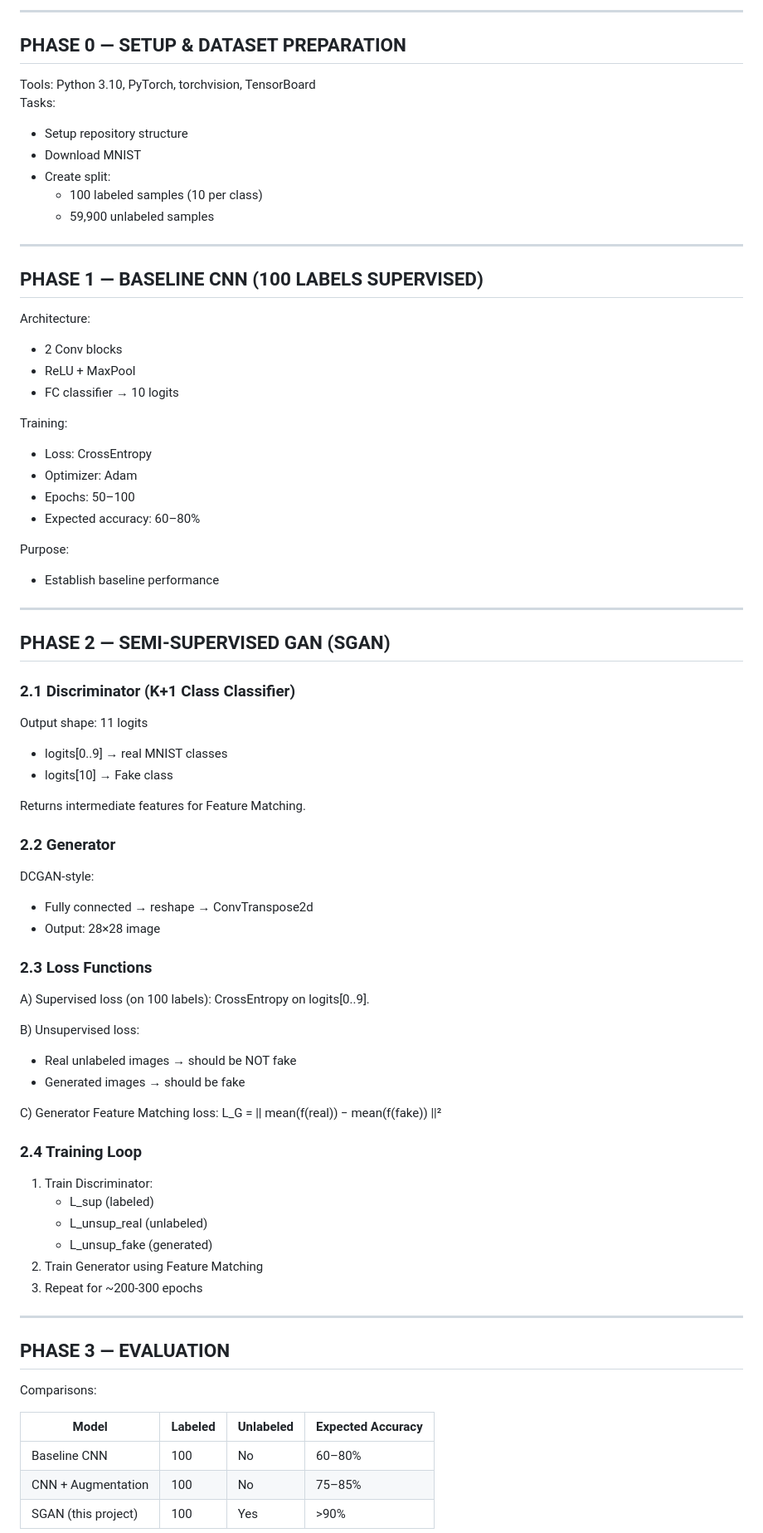
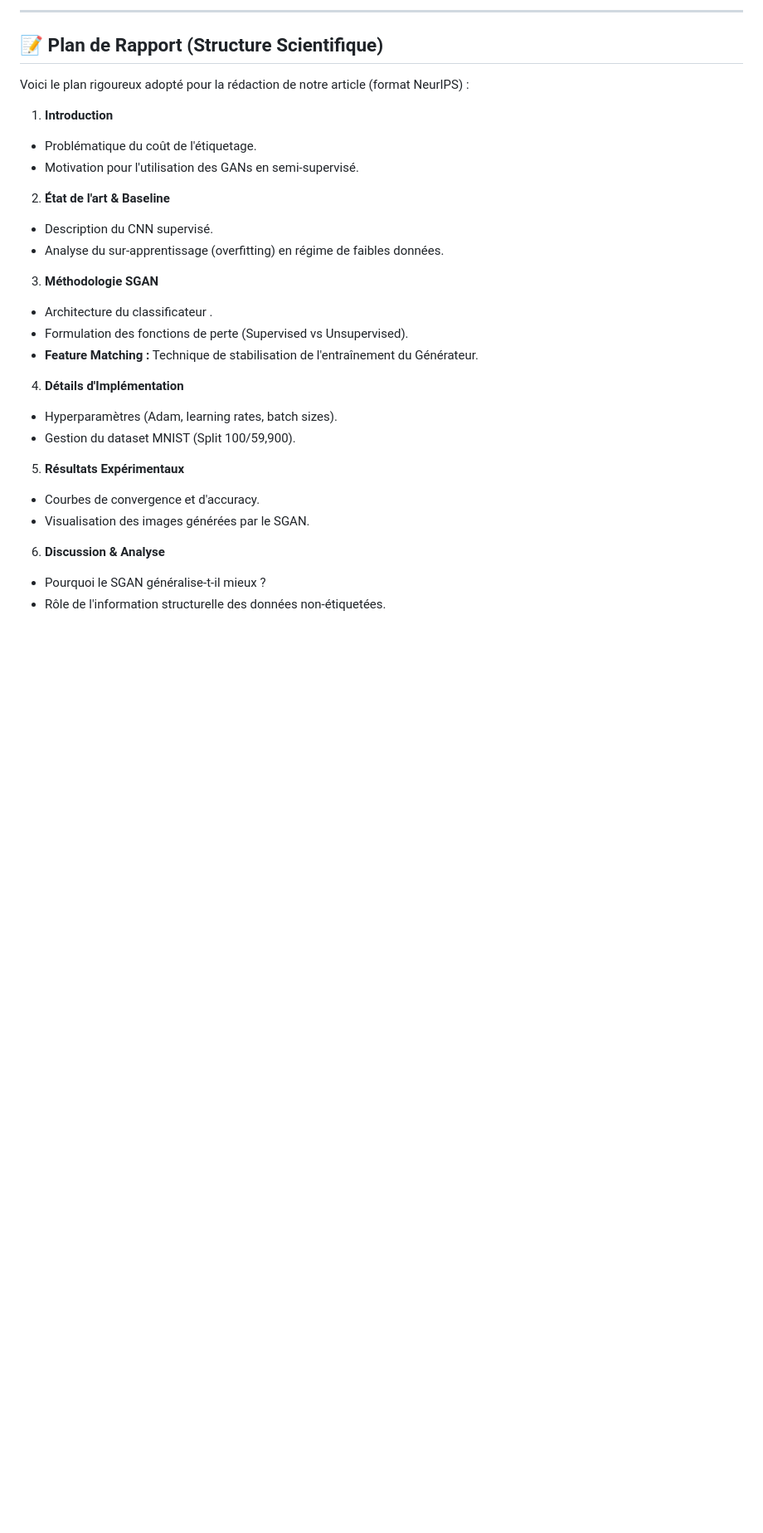
Before and after one commit to gackouhamady/mnist_100labels_gan, a Markdown page: README.md, the part around one of its changes. Shown at 83% size. GitHub-like rendering; blank space fills up the shorter version.

```diff
--- a/README.md
+++ b/README.md
@@ -90,76 +67,38 @@ mnist_100labels_gan/
 
------------------------------------------------------
-PHASE 0 — SETUP & DATASET PREPARATION
------------------------------------------------------
-Tools: Python 3.10, PyTorch, torchvision, TensorBoard
-Tasks:
-- Setup repository structure
-- Download MNIST
-- Create split:
-  - 100 labeled samples (10 per class)
-  - 59,900 unlabeled samples
+---
 
------------------------------------------------------
-PHASE 1 — BASELINE CNN (100 LABELS SUPERVISED)
------------------------------------------------------
-Architecture:
-- 2 Conv blocks
-- ReLU + MaxPool
-- FC classifier → 10 logits
+## 📝 Plan de Rapport (Structure Scientifique)
 
-Training:
-- Loss: CrossEntropy
-- Optimizer: Adam
-- Epochs: 50–100
-- Expected accuracy: 60–80%
+Voici le plan rigoureux adopté pour la rédaction de notre article (format NeurIPS) :
 
-Purpose:
-- Establish baseline performance
+1. **Introduction**
+* Problématique du coût de l'étiquetage.
+* Motivation pour l'utilisation des GANs en semi-supervisé.
 
------------------------------------------------------
-PHASE 2 — SEMI-SUPERVISED GAN (SGAN)
------------------------------------------------------
 
-### 2.1 Discriminator (K+1 Class Classifier)
-Output shape: 11 logits
-- logits[0..9] → real MNIST classes
-- logits[10] → Fake class
+2. **État de l'art & Baseline**
+* Description du CNN supervisé.
+* Analyse du sur-apprentissage (overfitting) en régime de faibles données.
 
-Returns intermediate features for Feature Matching.
 
-### 2.2 Generator
-DCGAN-style:
-- Fully connected → reshape → ConvTranspose2d
-- Output: 28×28 image
+3. **Méthodologie SGAN**
+* Architecture du classificateur .
+* Formulation des fonctions de perte (Supervised vs Unsupervised).
+* **Feature Matching :** Technique de stabilisation de l'entraînement du Générateur.
 
-### 2.3 Loss Functions
-A) Supervised loss (on 100 labels):
-CrossEntropy on logits[0..9].
 
-B) Unsupervised loss:
-- Real unlabeled images → should be NOT fake
-- Generated images → should be fake
+4. **Détails d'Implémentation**
+* Hyperparamètres (Adam, learning rates, batch sizes).
+* Gestion du dataset MNIST (Split 100/59,900).
 
-C) Generator Feature Matching loss:
-L_G = || mean(f(real)) − mean(f(fake)) ||²
 
-### 2.4 Training Loop
-1. Train Discriminator:
-   - L_sup (labeled)
-   - L_unsup_real (unlabeled)
-   - L_unsup_fake (generated)
-2. Train Generator using Feature Matching
-3. Repeat for ~200-300 epochs
+5. **Résultats Expérimentaux**
+* Courbes de convergence et d'accuracy.
+* Visualisation des images générées par le SGAN.
 
------------------------------------------------------
-PHASE 3 — EVALUATION
------------------------------------------------------
 
-Comparisons:
+6. **Discussion & Analyse**
+* Pourquoi le SGAN généralise-t-il mieux ?
+* Rôle de l'information structurelle des données non-étiquetées.
 
-Model                     | Labeled | Unlabeled | Expected Accuracy
--------------------------|---------|-----------|-------------------
-Baseline CNN             | 100     | No        | 60–80%
-CNN + Augmentation       | 100     | No        | 75–85%
-SGAN (this project)      | 100     | Yes       | >90%
 
```
Also changed, not shown: other parts of README.md (+68 -88 lines).
